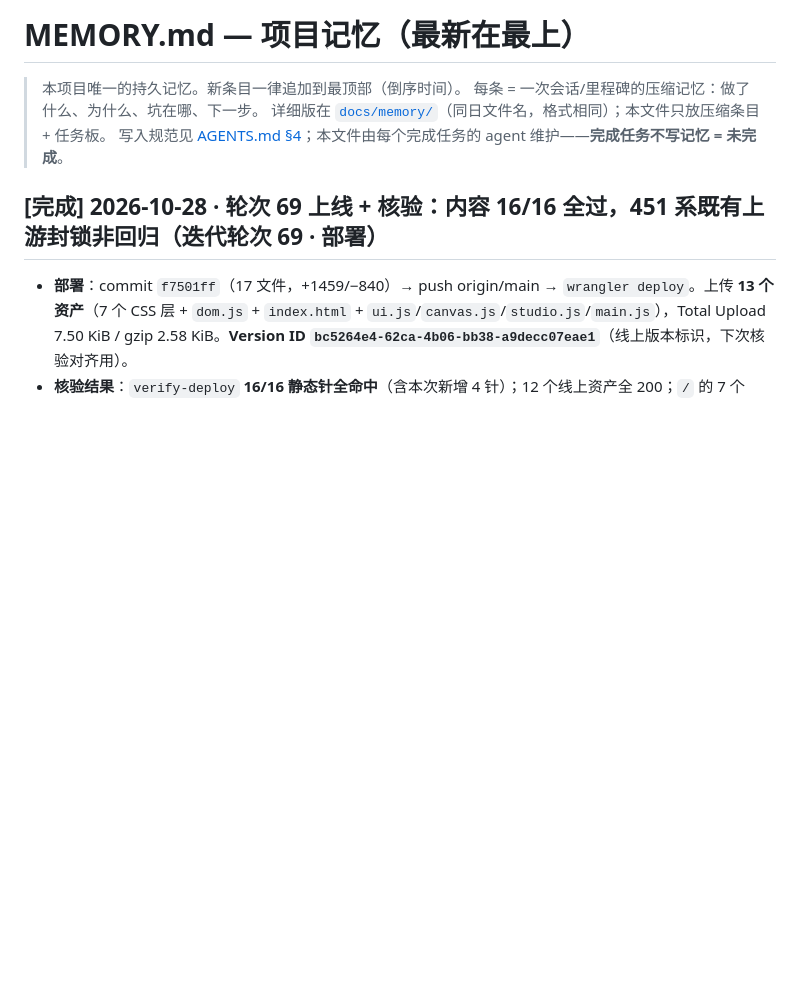
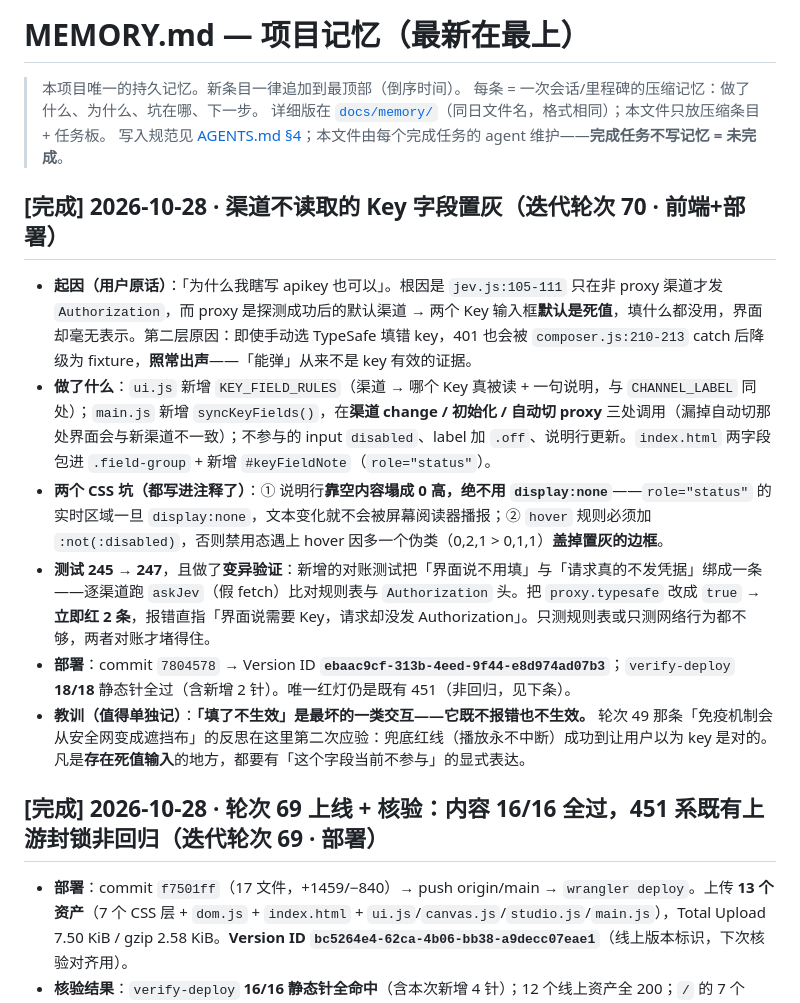
Before and after one commit to tripodxu/jev-piano, a Markdown page: MEMORY.md, the part around the change. Drawn GitHub-style; blank space fills up the shorter version.

Commit message:
docs(memory): 轮次 70 记录——Key 字段置灰、live region 与 :not(:disabled) 两个坑、对账测试的变异验证

```diff
--- a/MEMORY.md
+++ b/MEMORY.md
@@ -4,6 +4,15 @@
 > 每条 = 一次会话/里程碑的压缩记忆：做了什么、为什么、坑在哪、下一步。
 > 详细版在 [`docs/memory/`](docs/memory/)（同日文件名，格式相同）；本文件只放压缩条目 + 任务板。
 > 写入规范见 [AGENTS.md §4](AGENTS.md)；本文件由每个完成任务的 agent 维护——**完成任务不写记忆 = 未完成**。
+
+## [完成] 2026-10-28 · 渠道不读取的 Key 字段置灰（迭代轮次 70 · 前端+部署）
+
+- **起因（用户原话）**：「为什么我瞎写 apikey 也可以」。根因是 `jev.js:105-111` 只在非 proxy 渠道才发 `Authorization`，而 proxy 是探测成功后的默认渠道 → 两个 Key 输入框**默认是死值**，填什么都没用，界面却毫无表示。第二层原因：即使手动选 TypeSafe 填错 key，401 也会被 `composer.js:210-213` catch 后降级为 fixture，**照常出声**——「能弹」从来不是 key 有效的证据。
+- **做了什么**：`ui.js` 新增 `KEY_FIELD_RULES`（渠道 → 哪个 Key 真被读 + 一句说明，与 `CHANNEL_LABEL` 同处）；`main.js` 新增 `syncKeyFields()`，在**渠道 change / 初始化 / 自动切 proxy** 三处调用（漏掉自动切那处界面会与新渠道不一致）；不参与的 input `disabled`、label 加 `.off`、说明行更新。`index.html` 两字段包进 `.field-group` + 新增 `#keyFieldNote`（`role="status"`）。
+- **两个 CSS 坑（都写进注释了）**：① 说明行**靠空内容塌成 0 高，绝不用 `display:none`**——`role="status"` 的实时区域一旦 `display:none`，文本变化就不会被屏幕阅读器播报；② `hover` 规则必须加 `:not(:disabled)`，否则禁用态遇上 hover 因多一个伪类（0,2,1 > 0,1,1）**盖掉置灰的边框**。
+- **测试 245 → 247**，且做了**变异验证**：新增的对账测试把「界面说不用填」与「请求真的不发凭据」绑成一条——逐渠道跑 `askJev`（假 fetch）比对规则表与 `Authorization` 头。把 `proxy.typesafe` 改成 `true` → **立即红 2 条**，报错直指「界面说需要 Key，请求却没发 Authorization」。只测规则表或只测网络行为都不够，两者对账才堵得住。
+- **部署**：commit `7804578` → Version ID **`ebaac9cf-313b-4eed-9f44-e8d974ad07b3`**；`verify-deploy` **18/18** 静态针全过（含新增 2 针）。唯一红灯仍是既有 451（非回归，见下条）。
+- **教训（值得单独记）**：**「填了不生效」是最坏的一类交互——它既不报错也不生效。** 轮次 49 那条「免疫机制会从安全网变成遮挡布」的反思在这里第二次应验：兜底红线（播放永不中断）成功到让用户以为 key 是对的。凡是**存在死值输入**的地方，都要有「这个字段当前不参与」的显式表达。
 
 ## [完成] 2026-10-28 · 轮次 69 上线 + 核验：内容 16/16 全过，451 系既有上游封锁非回归（迭代轮次 69 · 部署）
 
```
